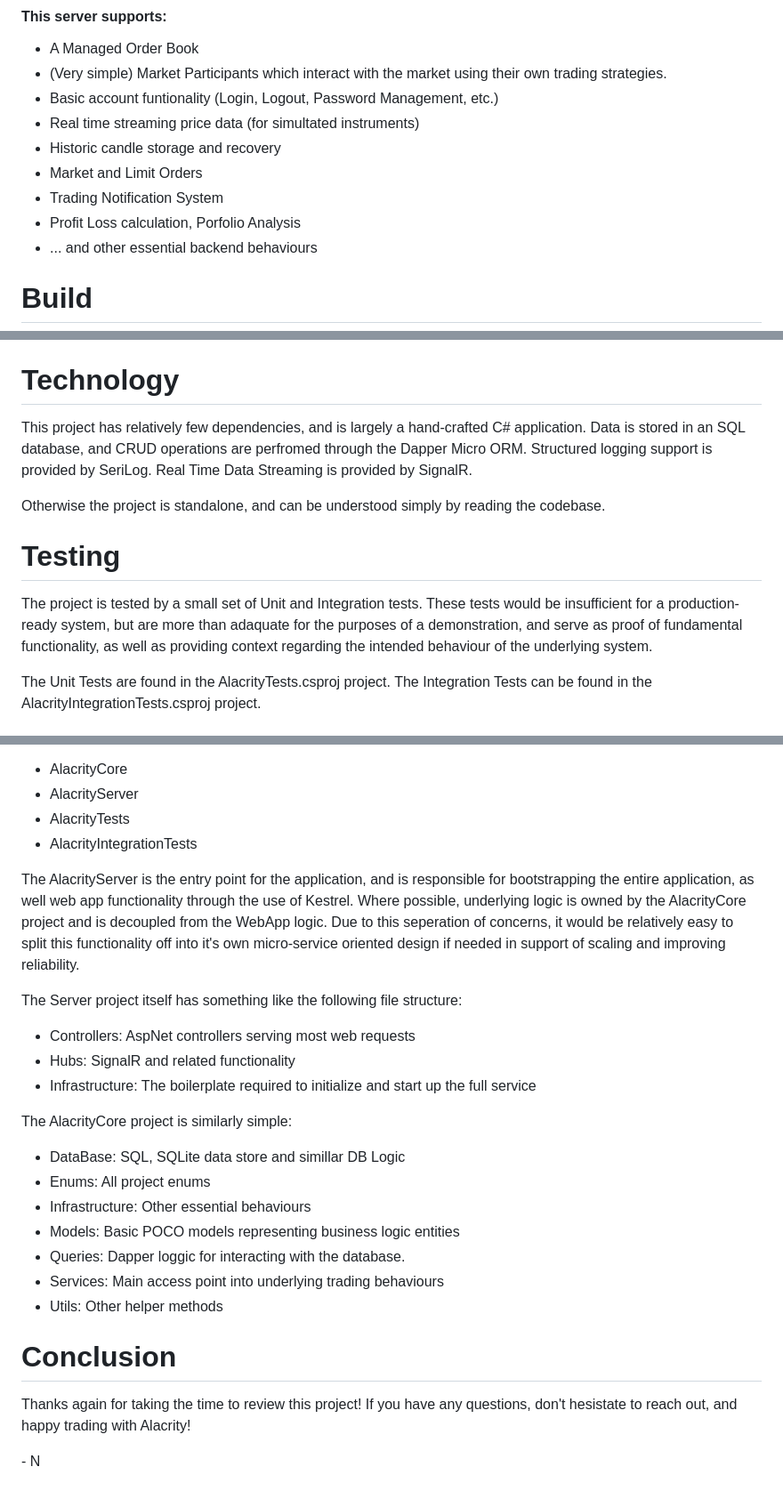
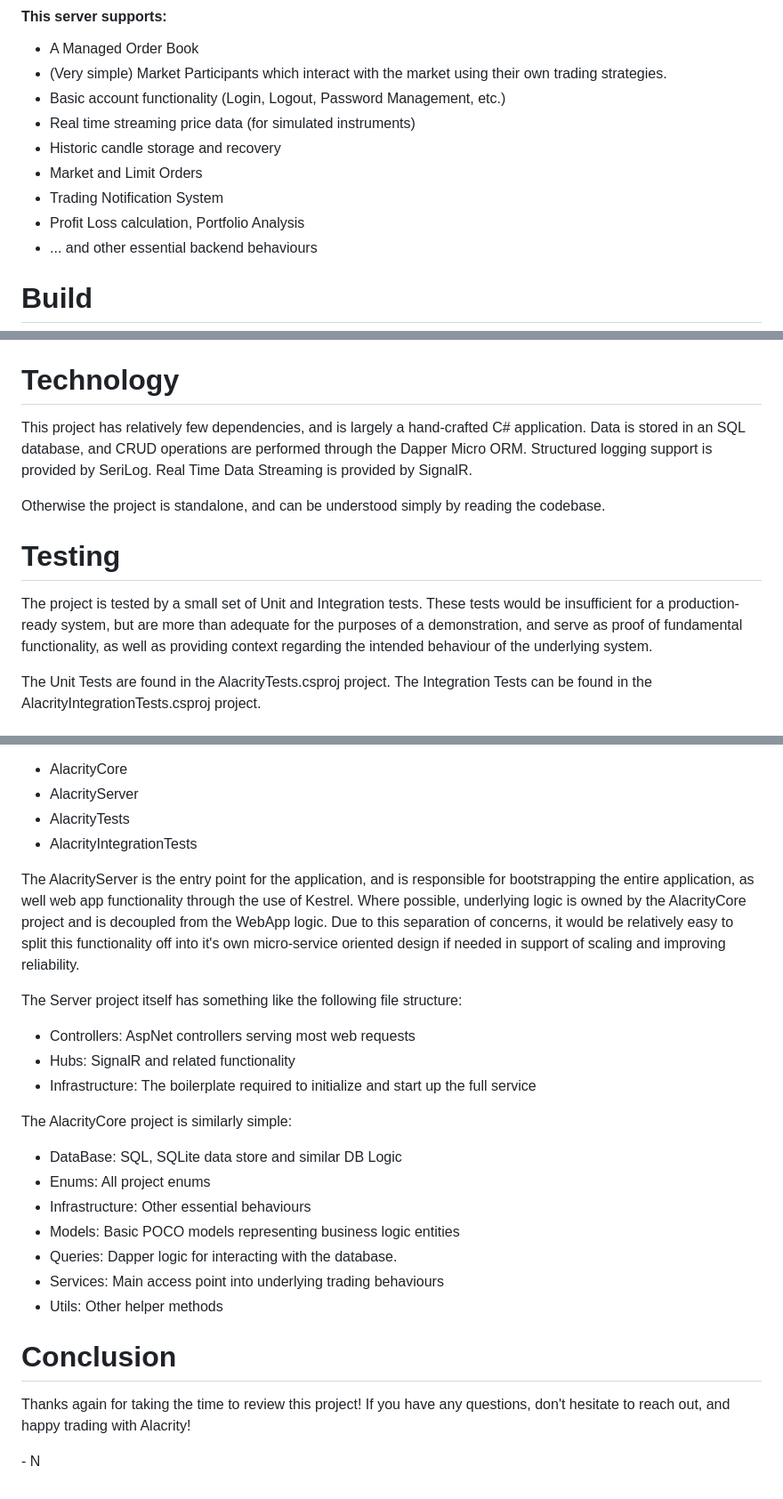
Before and after one commit to NLilley/AlacrityServer, a Markdown page: README.md, 3 parts joined by grey strips. Shown: that part at 89% size. Rendered like a GitHub page.

Commit message:
Fix a few typos in the readme

```diff
--- a/README.md
+++ b/README.md
@@ -22,12 +22,12 @@ AlacrityServer is a self contained AspNetCore C# application providing backend f
 #### This server supports:
 - A Managed Order Book
 - (Very simple) Market Participants which interact with the market using their own trading strategies.
-- Basic account funtionality (Login, Logout, Password Management, etc.)
-- Real time streaming price data (for simultated instruments)
+- Basic account functionality (Login, Logout, Password Management, etc.)
+- Real time streaming price data (for simulated instruments)
 - Historic candle storage and recovery
 - Market and Limit Orders
 - Trading Notification System
-- Profit Loss calculation, Porfolio Analysis
+- Profit Loss calculation, Portfolio Analysis
 - ... and other essential backend behaviours
 
 # Build
@@ -46,13 +46,13 @@ Succinctly:
 
 # Technology
 
-This project has relatively few dependencies, and is largely a hand-crafted C# application.  Data is stored in an SQL database, and CRUD operations are perfromed through the Dapper Micro ORM.  Structured logging support is provided by SeriLog.  Real Time Data Streaming is provided by SignalR.
+This project has relatively few dependencies, and is largely a hand-crafted C# application.  Data is stored in an SQL database, and CRUD operations are performed through the Dapper Micro ORM.  Structured logging support is provided by SeriLog.  Real Time Data Streaming is provided by SignalR.
 
 Otherwise the project is standalone, and can be understood simply by reading the codebase.
 
 # Testing
 
-The project is tested by a small set of Unit and Integration tests. These tests would be insufficient for a production-ready system, but are more than adaquate for the purposes of a demonstration, and serve as proof of fundamental functionality, as well as providing context regarding the intended behaviour of the underlying system.
+The project is tested by a small set of Unit and Integration tests. These tests would be insufficient for a production-ready system, but are more than adequate for the purposes of a demonstration, and serve as proof of fundamental functionality, as well as providing context regarding the intended behaviour of the underlying system.
 
 The Unit Tests are found in the AlacrityTests.csproj project.
 The Integration Tests can be found in the AlacrityIntegrationTests.csproj project.
@@ -65,7 +65,7 @@ The underlying code is structured into a simple and intuitive model hierarchy. T
 - AlacrityTests
 - AlacrityIntegrationTests
 
-The AlacrityServer is the entry point for the application, and is responsible for bootstrapping the entire application, as well web app functionality through the use of Kestrel. Where possible, underlying logic is owned by the AlacrityCore project and is decoupled from the WebApp logic. Due to this seperation of concerns, it would be relatively easy to split this functionality off into it's own micro-service oriented design if needed in support of scaling and improving reliability.
+The AlacrityServer is the entry point for the application, and is responsible for bootstrapping the entire application, as well web app functionality through the use of Kestrel. Where possible, underlying logic is owned by the AlacrityCore project and is decoupled from the WebApp logic. Due to this separation of concerns, it would be relatively easy to split this functionality off into it's own micro-service oriented design if needed in support of scaling and improving reliability.
 
 The Server project itself has something like the following file structure:
 - Controllers: AspNet controllers serving most web requests
@@ -73,17 +73,17 @@ The Server project itself has something like the following file structure:
 - Infrastructure: The boilerplate required to initialize and start up the full service
 
 The AlacrityCore project is similarly simple:
-- DataBase: SQL, SQLite data store and simillar DB Logic
+- DataBase: SQL, SQLite data store and similar DB Logic
 - Enums: All project enums
 - Infrastructure: Other essential behaviours
 - Models: Basic POCO models representing business logic entities
-- Queries: Dapper loggic for interacting with the database.
+- Queries: Dapper logic for interacting with the database.
 - Services: Main access point into underlying trading behaviours
 - Utils: Other helper methods
 
 # Conclusion
 
 Thanks again for taking the time to review this project!
-If you have any questions, don't hesistate to reach out, and happy trading with Alacrity!
+If you have any questions, don't hesitate to reach out, and happy trading with Alacrity!
 
 \- N
```
